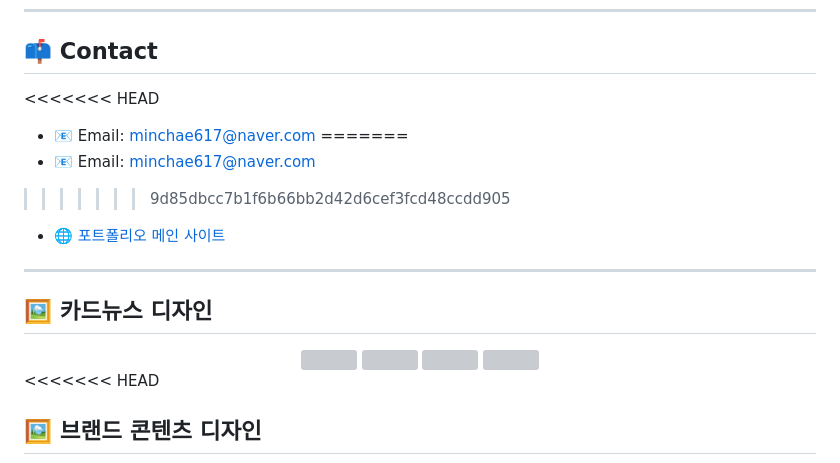
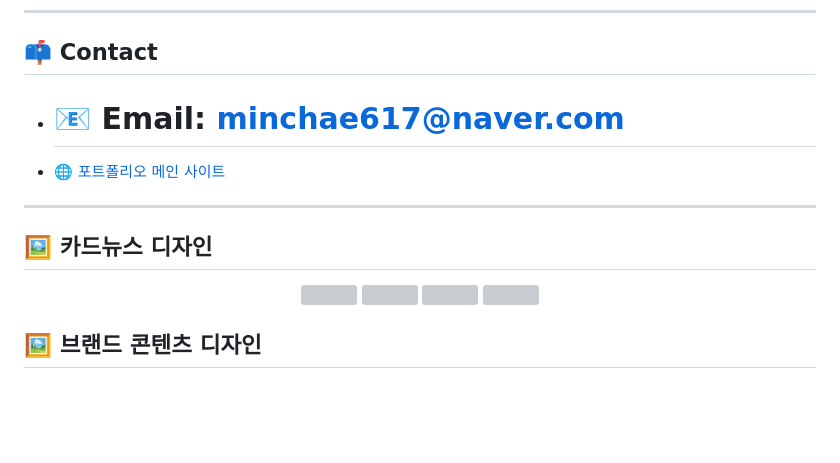
Before and after one commit to jominchae/portfolio_work, a Markdown page: README.md, the part around one of its changes. GitHub-like rendering; blank space fills up the shorter version; grey boxes are pictures that could not be loaded.

```diff
--- a/README.md
+++ b/README.md
@@ -74,11 +74,7 @@
 
 ## 📫 Contact
 
-<<<<<<< HEAD
-- 📧 Email: [minchae617@naver.com](mailto:minchae617@naver.com)
-=======
-- 📧 Email: [minchae617@naver.com](mailto:minchae617@naver.com)
->>>>>>> 9d85dbcc7b1f6b66bb2d42d6cef3fcd48ccdd905
+- # 📧 Email: [minchae617@naver.com](mailto:minchae617@naver.com)
 - 🌐 [포트폴리오 메인 사이트](https://portfolio-work-nine.vercel.app/)
 
 ---
@@ -92,7 +88,6 @@
   <img src="https://github.com/jominchae/portfolio_work/blob/main/images/cardnews4.jpg?raw=true" width="200" />
 </div>
 
-<<<<<<< HEAD
 ## 🖼 브랜드 콘텐츠 디자인
 
 =======
```
Also changed, not shown: other parts of README.md (+10 -11 lines).
